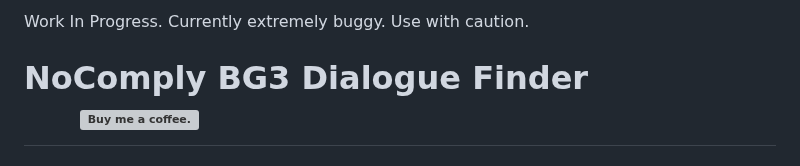
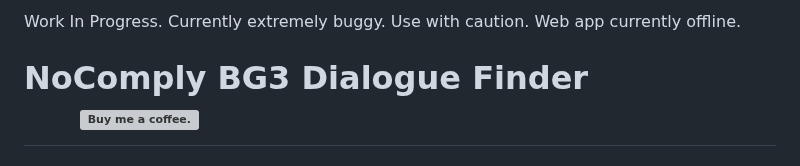
Before and after one commit to loregamer/BG3DialogueFinder, a Markdown page: README.md, the part around the change. GitHub-like rendering; grey boxes are pictures that could not be loaded.

```diff
--- a/README.md
+++ b/README.md
@@ -1,4 +1,4 @@
-Work In Progress. Currently extremely buggy. Use with caution.
+Work In Progress. Currently extremely buggy. Use with caution. Web app currently offline.
 
 
 # NoComply BG3 Dialogue Finder &emsp;&emsp;&emsp;&emsp;&emsp;&nbsp;&nbsp;&nbsp;&nbsp; <a href="http://buymeacoffee.com/nocomply"><img src="https://github.com/user-attachments/assets/e6b8903e-75a3-4bae-a8bb-3ed593ae2133" alt="Buy me a coffee." width="162.6px" height="35.1px"></a>
```
